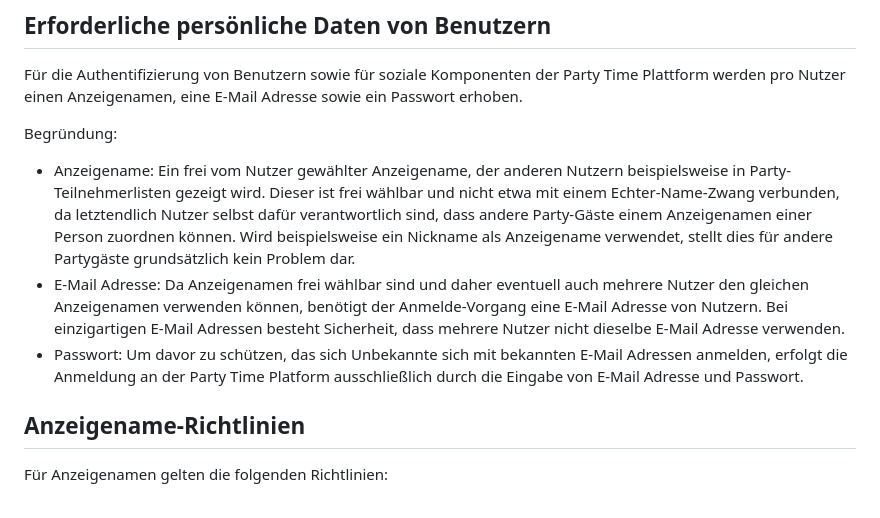
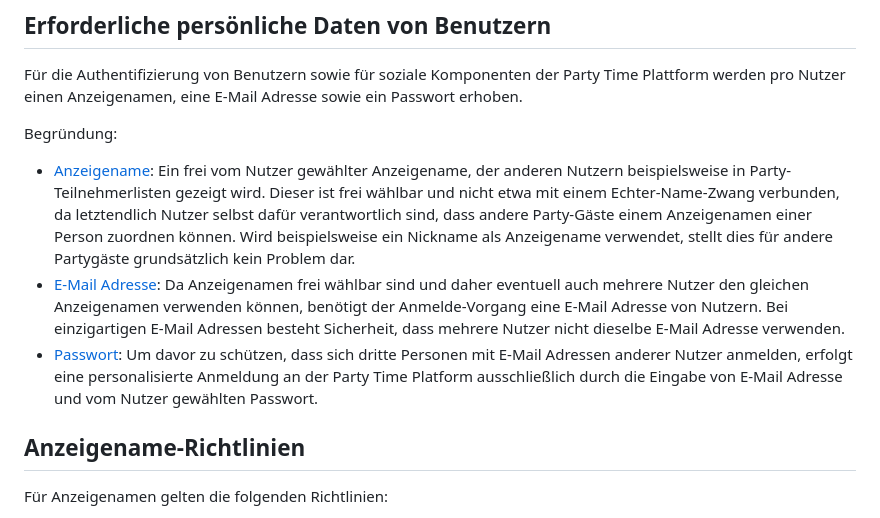
Before and after one commit to party-time-2/party-time, a Markdown page: docs/Design-Entscheidungen/design-entscheidungen.md, the part around the change. GitHub-like rendering.

Commit message:
design choices updaste

```diff
--- a/docs/Design-Entscheidungen/design-entscheidungen.md
+++ b/docs/Design-Entscheidungen/design-entscheidungen.md
@@ -192,9 +192,9 @@ Für die Authentifizierung von Benutzern sowie für soziale Komponenten der Part
 
 Begründung:
 
-- Anzeigename: Ein frei vom Nutzer gewählter Anzeigename, der anderen Nutzern beispielsweise in Party-Teilnehmerlisten gezeigt wird. Dieser ist frei wählbar und nicht etwa mit einem Echter-Name-Zwang verbunden, da letztendlich Nutzer selbst dafür verantwortlich sind, dass andere Party-Gäste einem Anzeigenamen einer Person zuordnen können. Wird beispielsweise ein Nickname als Anzeigename verwendet, stellt dies für andere Partygäste grundsätzlich kein Problem dar.
-- E-Mail Adresse: Da Anzeigenamen frei wählbar sind und daher eventuell auch mehrere Nutzer den gleichen Anzeigenamen verwenden können, benötigt der Anmelde-Vorgang eine E-Mail Adresse von Nutzern. Bei einzigartigen E-Mail Adressen besteht Sicherheit, dass mehrere Nutzer nicht dieselbe E-Mail Adresse verwenden.
-- Passwort: Um davor zu schützen, das sich Unbekannte sich mit bekannten E-Mail Adressen anmelden, erfolgt die Anmeldung an der Party Time Platform ausschließlich durch die Eingabe von E-Mail Adresse und Passwort.
+- [Anzeigename](#anzeigename-richtlinien): Ein frei vom Nutzer gewählter Anzeigename, der anderen Nutzern beispielsweise in Party-Teilnehmerlisten gezeigt wird. Dieser ist frei wählbar und nicht etwa mit einem Echter-Name-Zwang verbunden, da letztendlich Nutzer selbst dafür verantwortlich sind, dass andere Party-Gäste einem Anzeigenamen einer Person zuordnen können. Wird beispielsweise ein Nickname als Anzeigename verwendet, stellt dies für andere Partygäste grundsätzlich kein Problem dar.
+- [E-Mail Adresse](#e-mail-adresse-richtlinien): Da Anzeigenamen frei wählbar sind und daher eventuell auch mehrere Nutzer den gleichen Anzeigenamen verwenden können, benötigt der Anmelde-Vorgang eine E-Mail Adresse von Nutzern. Bei einzigartigen E-Mail Adressen besteht Sicherheit, dass mehrere Nutzer nicht dieselbe E-Mail Adresse verwenden.
+- [Passwort](#passwort-richtlinien-für-benutzer): Um davor zu schützen, dass sich dritte Personen mit E-Mail Adressen anderer Nutzer anmelden, erfolgt eine personalisierte Anmeldung an der Party Time Platform ausschließlich durch die Eingabe von E-Mail Adresse und vom Nutzer gewählten Passwort.
 
 ## Anzeigename-Richtlinien
 
```
